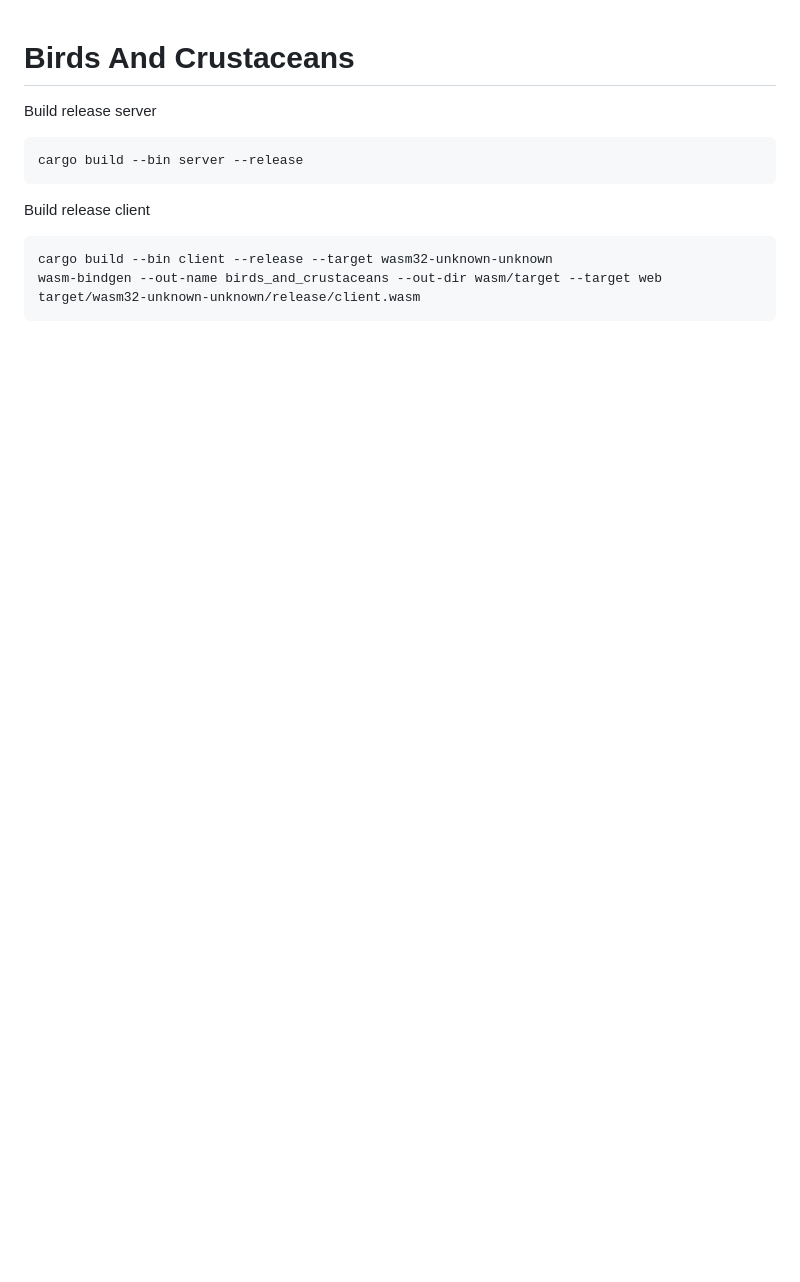
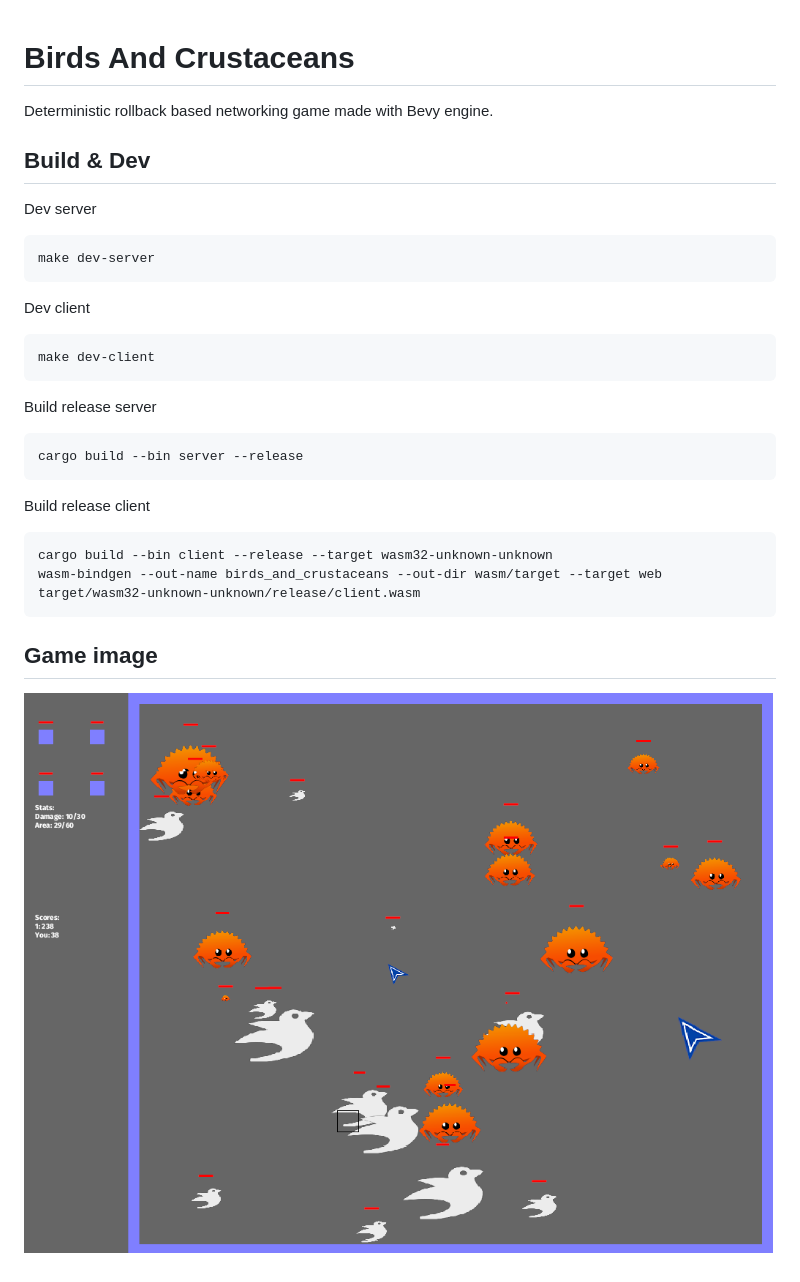
Before and after one commit to jvikstedt/birds_and_crustaceans, a Markdown page: README.md, the part around the change. Drawn GitHub-style; pictures changed too: birds_and_crustaceans.png (added); blank space fills up the shorter version.

Commit message:
Added game image and modified README.md

````diff
--- a/README.md
+++ b/README.md
@@ -1,5 +1,18 @@
 # Birds And Crustaceans
 
+Deterministic rollback based networking game made with Bevy engine.
+
+## Build & Dev
+
+Dev server
+```sh
+make dev-server
+```
+
+Dev client
+```sh
+make dev-client
+```
 
 Build release server
 ```sh
@@ -11,3 +24,7 @@ Build release client
 cargo build --bin client --release --target wasm32-unknown-unknown
 wasm-bindgen --out-name birds_and_crustaceans --out-dir wasm/target --target web target/wasm32-unknown-unknown/release/client.wasm
 ```
+
+## Game image
+
+![alt text](https://github.com/jvikstedt/birds_and_crustaceans/blob/main/birds_and_crustaceans.png?raw=true)
````
